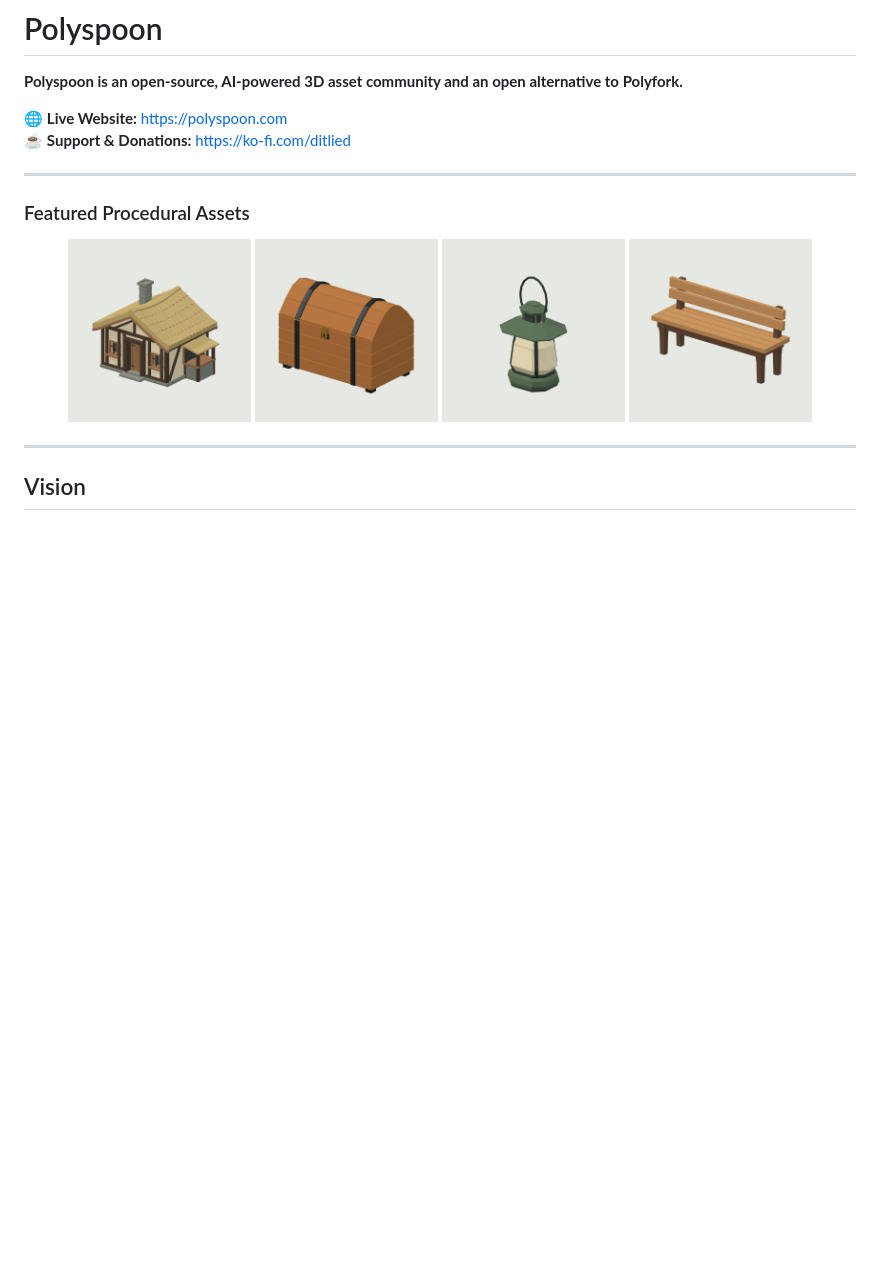
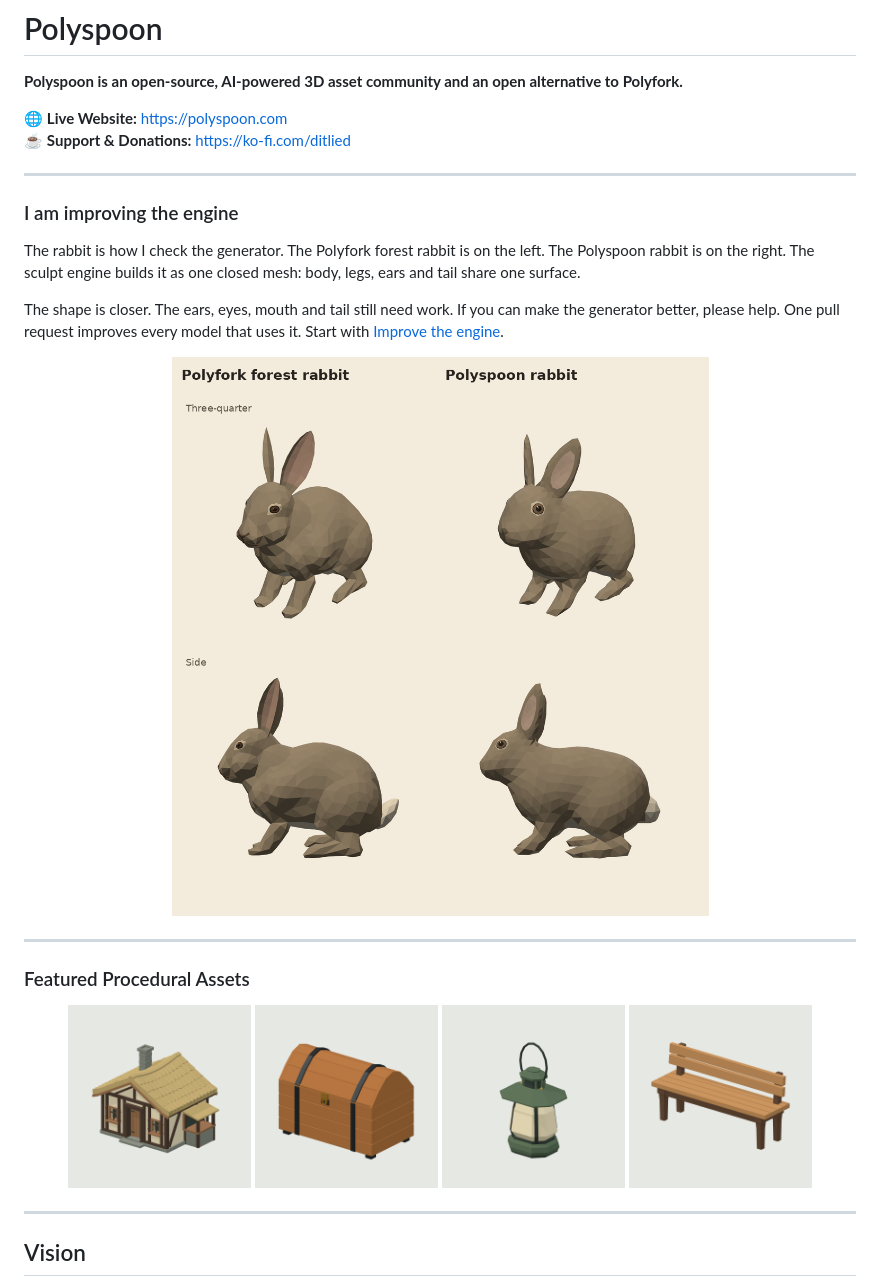
Before and after one commit to DITlieD/polyspoon, a Markdown page: README.md, the part around the change. Rendered like a GitHub page; pictures changed too: docs/images/rabbit-engine-compare.png (added); blank space fills up the shorter version.

Commit message:
Show the sculpt rabbit beside the Polyfork rabbit on the home page.
The comparison is the public check for the generator, and the page asks people to improve the engine.

```diff
--- a/README.md
+++ b/README.md
@@ -4,6 +4,18 @@
 
 🌐 **Live Website:** [https://polyspoon.com](https://polyspoon.com)
 ☕ **Support & Donations:** [https://ko-fi.com/ditlied](https://ko-fi.com/ditlied)
+
+---
+
+### I am improving the engine
+
+The rabbit is how I check the generator. The Polyfork forest rabbit is on the left. The Polyspoon rabbit is on the right. The sculpt engine builds it as one closed mesh: body, legs, ears and tail share one surface.
+
+The shape is closer. The ears, eyes, mouth and tail still need work. If you can make the generator better, please help. One pull request improves every model that uses it. Start with [Improve the engine](CONTRIBUTING.md#improve-the-engine).
+
+<p align="center">
+  <img src="docs/images/rabbit-engine-compare.png" width="820" alt="Polyfork forest rabbit beside the Polyspoon rabbit, three-quarter and side." />
+</p>
 
 ---
 
```
Also changed, not shown: 5 other files.
